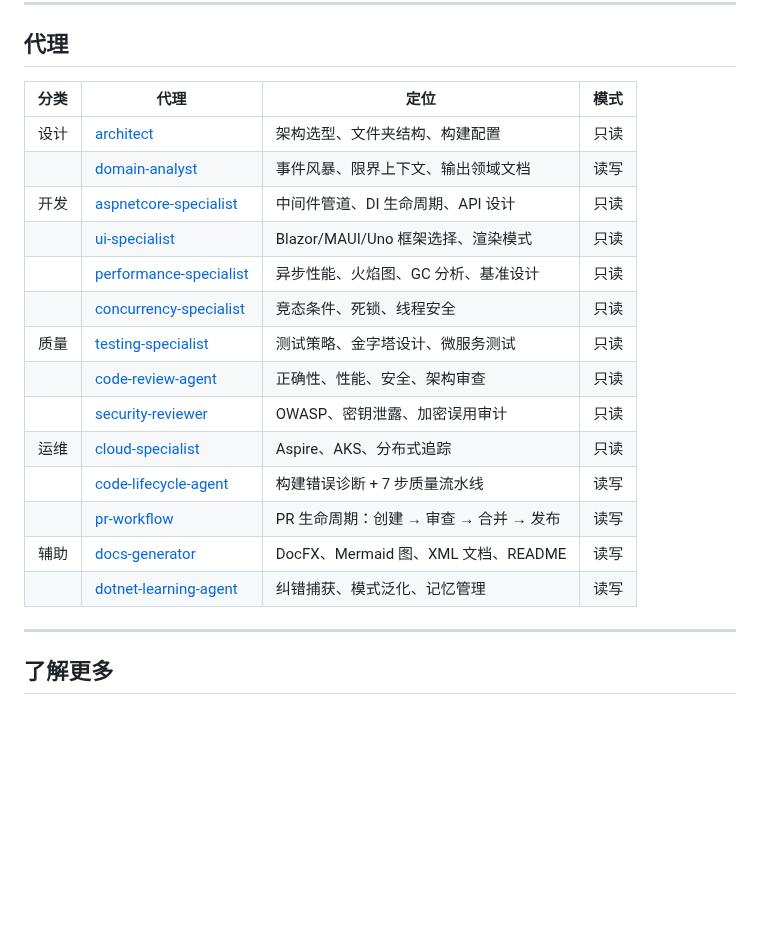
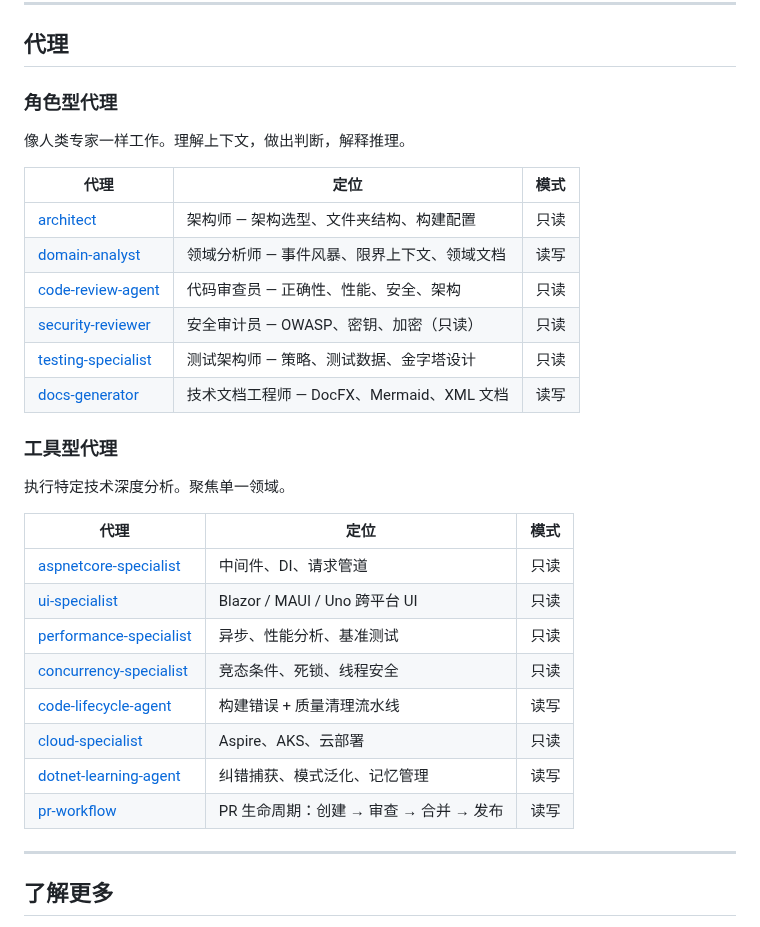
Before and after one commit to YataoFeng/dotnet-artisan, a Markdown page: README.md, the part around the change. Rendered like a GitHub page; blank space fills up the shorter version.

```diff
--- a/README.md
+++ b/README.md
@@ -170,22 +170,33 @@ AI：已捕获规则：TimeProvider 构造函数注入优先。
 
 ## 代理
 
-| 分类 | 代理 | 定位 | 模式 |
-|------|------|------|------|
-| 设计 | [architect](agents/dotnet-architect.md) | 架构选型、文件夹结构、构建配置 | 只读 |
-| | [domain-analyst](agents/dotnet-domain-analyst.md) | 事件风暴、限界上下文、输出领域文档 | 读写 |
-| 开发 | [aspnetcore-specialist](agents/dotnet-aspnetcore-specialist.md) | 中间件管道、DI 生命周期、API 设计 | 只读 |
-| | [ui-specialist](agents/dotnet-ui-specialist.md) | Blazor/MAUI/Uno 框架选择、渲染模式 | 只读 |
-| | [performance-specialist](agents/dotnet-performance-specialist.md) | 异步性能、火焰图、GC 分析、基准设计 | 只读 |
-| | [concurrency-specialist](agents/dotnet-csharp-concurrency-specialist.md) | 竞态条件、死锁、线程安全 | 只读 |
-| 质量 | [testing-specialist](agents/dotnet-testing-specialist.md) | 测试策略、金字塔设计、微服务测试 | 只读 |
-| | [code-review-agent](agents/dotnet-code-review-agent.md) | 正确性、性能、安全、架构审查 | 只读 |
-| | [security-reviewer](agents/dotnet-security-reviewer.md) | OWASP、密钥泄露、加密误用审计 | 只读 |
-| 运维 | [cloud-specialist](agents/dotnet-cloud-specialist.md) | Aspire、AKS、分布式追踪 | 只读 |
-| | [code-lifecycle-agent](agents/dotnet-code-lifecycle-agent.md) | 构建错误诊断 + 7 步质量流水线 | 读写 |
-| | [pr-workflow](agents/dotnet-pr-workflow.md) | PR 生命周期：创建 → 审查 → 合并 → 发布 | 读写 |
-| 辅助 | [docs-generator](agents/dotnet-docs-generator.md) | DocFX、Mermaid 图、XML 文档、README | 读写 |
-| | [dotnet-learning-agent](agents/dotnet-learning-agent.md) | 纠错捕获、模式泛化、记忆管理 | 读写 |
+### 角色型代理
+
+像人类专家一样工作。理解上下文，做出判断，解释推理。
+
+| 代理 | 定位 | 模式 |
+|------|------|------|
+| [architect](agents/dotnet-architect.md) | 架构师 — 架构选型、文件夹结构、构建配置 | 只读 |
+| [domain-analyst](agents/dotnet-domain-analyst.md) | 领域分析师 — 事件风暴、限界上下文、领域文档 | 读写 |
+| [code-review-agent](agents/dotnet-code-review-agent.md) | 代码审查员 — 正确性、性能、安全、架构 | 只读 |
+| [security-reviewer](agents/dotnet-security-reviewer.md) | 安全审计员 — OWASP、密钥、加密（只读） | 只读 |
+| [testing-specialist](agents/dotnet-testing-specialist.md) | 测试架构师 — 策略、测试数据、金字塔设计 | 只读 |
+| [docs-generator](agents/dotnet-docs-generator.md) | 技术文档工程师 — DocFX、Mermaid、XML 文档 | 读写 |
+
+### 工具型代理
+
+执行特定技术深度分析。聚焦单一领域。
+
+| 代理 | 定位 | 模式 |
+|------|------|------|
+| [aspnetcore-specialist](agents/dotnet-aspnetcore-specialist.md) | 中间件、DI、请求管道 | 只读 |
+| [ui-specialist](agents/dotnet-ui-specialist.md) | Blazor / MAUI / Uno 跨平台 UI | 只读 |
+| [performance-specialist](agents/dotnet-performance-specialist.md) | 异步、性能分析、基准测试 | 只读 |
+| [concurrency-specialist](agents/dotnet-csharp-concurrency-specialist.md) | 竞态条件、死锁、线程安全 | 只读 |
+| [code-lifecycle-agent](agents/dotnet-code-lifecycle-agent.md) | 构建错误 + 质量清理流水线 | 读写 |
+| [cloud-specialist](agents/dotnet-cloud-specialist.md) | Aspire、AKS、云部署 | 只读 |
+| [dotnet-learning-agent](agents/dotnet-learning-agent.md) | 纠错捕获、模式泛化、记忆管理 | 读写 |
+| [pr-workflow](agents/dotnet-pr-workflow.md) | PR 生命周期：创建 → 审查 → 合并 → 发布 | 读写 |
 
 ---
 
```
Also changed, not shown: README.en.md (+27 -16 lines).
